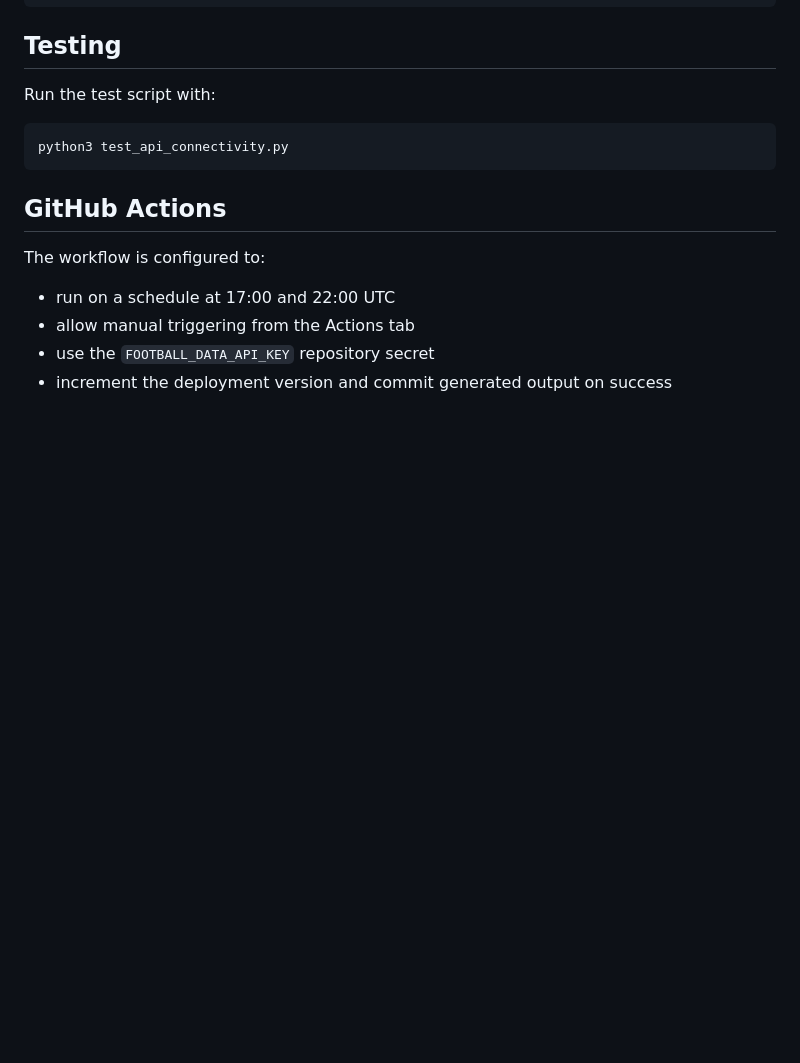
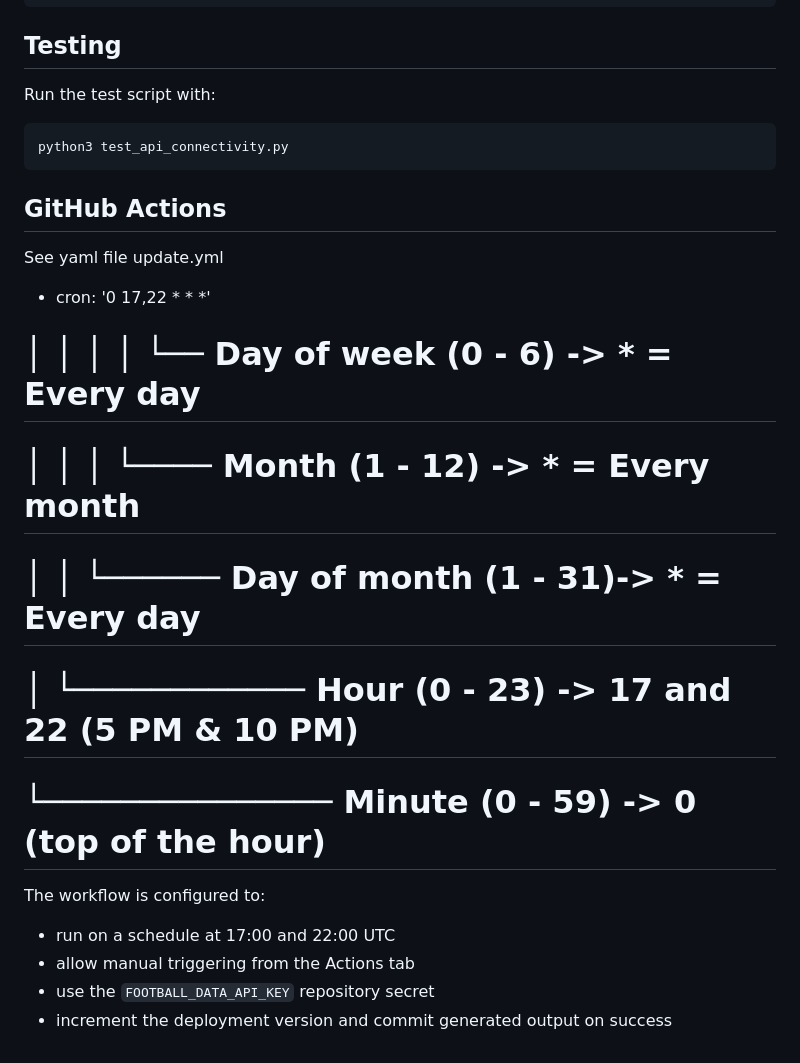
Before and after one commit to willhayward-364/sweeps, a Markdown page: README.md, the part around the change. Drawn GitHub-style; blank space fills up the shorter version.

Commit message:
Update README.md
updated description of update.yml

```diff
--- a/README.md
+++ b/README.md
@@ -95,6 +95,15 @@ python3 test_api_connectivity.py
 
 ## GitHub Actions
 
+See yaml file update.yml
+
+- cron: '0 17,22 * * *'
+#        │  │     │ │ └── Day of week (0 - 6)  -> * = Every day
+#        │  │     │ └──── Month (1 - 12)       -> * = Every month
+#        │  │     └────── Day of month (1 - 31)-> * = Every day
+#        │  └──────────── Hour (0 - 23)        -> 17 and 22 (5 PM & 10 PM)
+#        └─────────────── Minute (0 - 59)      -> 0 (top of the hour)
+
 The workflow is configured to:
 
 - run on a schedule at 17:00 and 22:00 UTC
```
